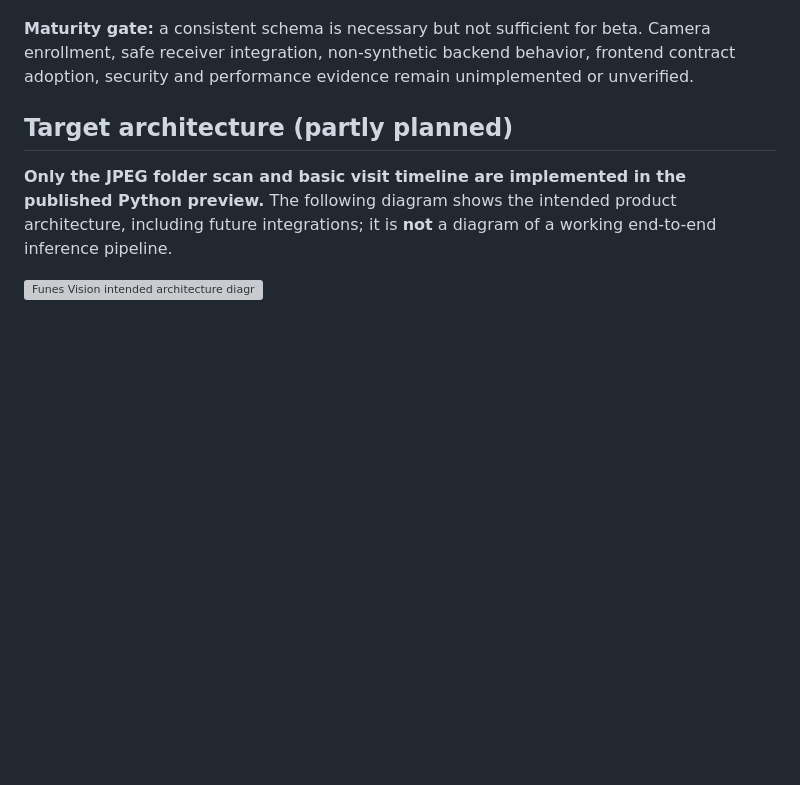
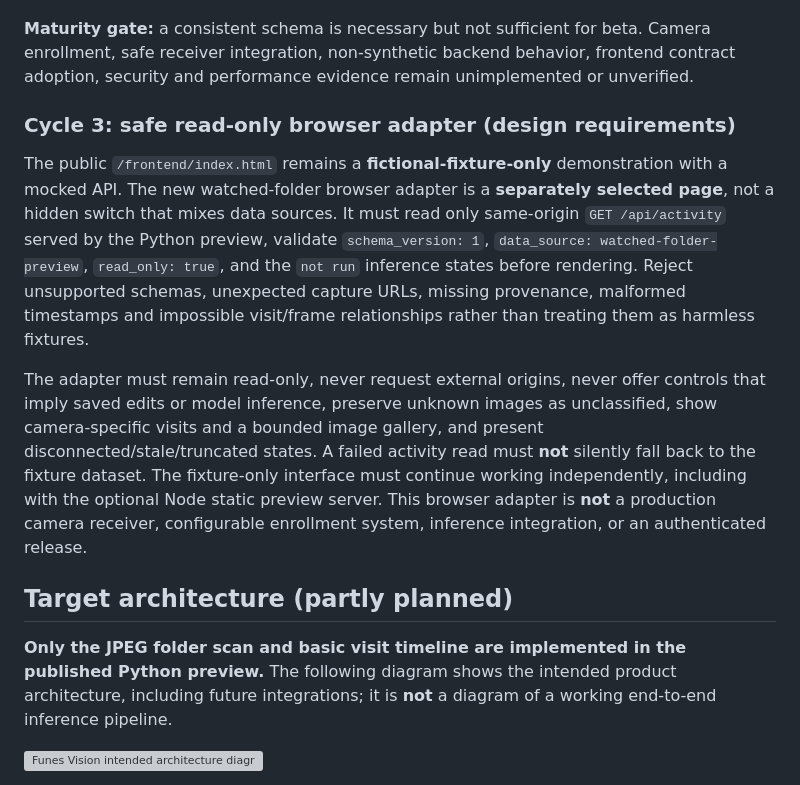
Before and after one commit to matthewhand/funes-vision, a Markdown page: README.md, the part around the change. GitHub-like rendering; blank space fills up the shorter version; grey boxes are pictures that could not be loaded.

Commit message:
docs: specify separated read-only activity dashboard trust boundary [skip ci]

```diff
--- a/README.md
+++ b/README.md
@@ -75,6 +75,12 @@ This serves the original static, fictional-data frontend with **no npm dependenc
 
 **Maturity gate:** a consistent schema is necessary but not sufficient for beta. Camera enrollment, safe receiver integration, non-synthetic backend behavior, frontend contract adoption, security and performance evidence remain unimplemented or unverified.
 
+### Cycle 3: safe read-only browser adapter (design requirements)
+
+The public `/frontend/index.html` remains a **fictional-fixture-only** demonstration with a mocked API. The new watched-folder browser adapter is a **separately selected page**, not a hidden switch that mixes data sources. It must read only same-origin `GET /api/activity` served by the Python preview, validate `schema_version: 1`, `data_source: watched-folder-preview`, `read_only: true`, and the `not run` inference states before rendering. Reject unsupported schemas, unexpected capture URLs, missing provenance, malformed timestamps and impossible visit/frame relationships rather than treating them as harmless fixtures.
+
+The adapter must remain read-only, never request external origins, never offer controls that imply saved edits or model inference, preserve unknown images as unclassified, show camera-specific visits and a bounded image gallery, and present disconnected/stale/truncated states. A failed activity read must **not** silently fall back to the fixture dataset. The fixture-only interface must continue working independently, including with the optional Node static preview server. This browser adapter is **not** a production camera receiver, configurable enrollment system, inference integration, or an authenticated release.
+
 ## Target architecture (partly planned)
 
 **Only the JPEG folder scan and basic visit timeline are implemented in the published Python preview.** The following diagram shows the intended product architecture, including future integrations; it is **not** a diagram of a working end-to-end inference pipeline.
```
